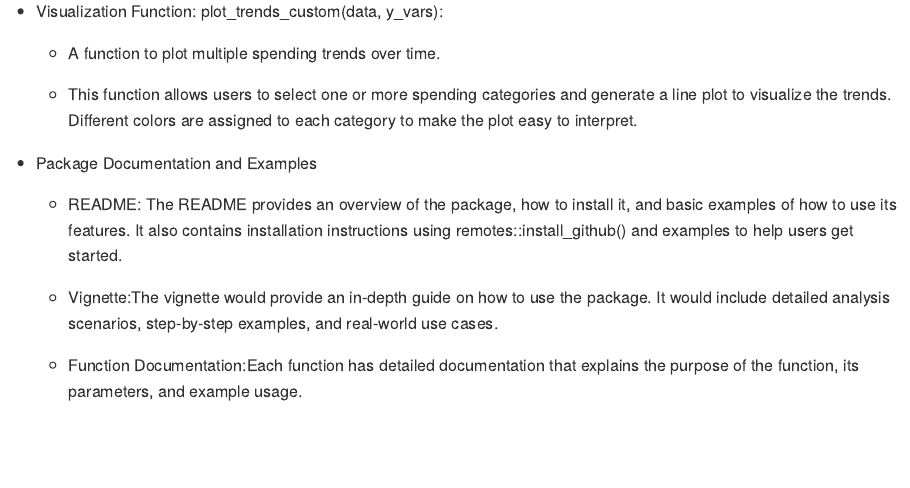
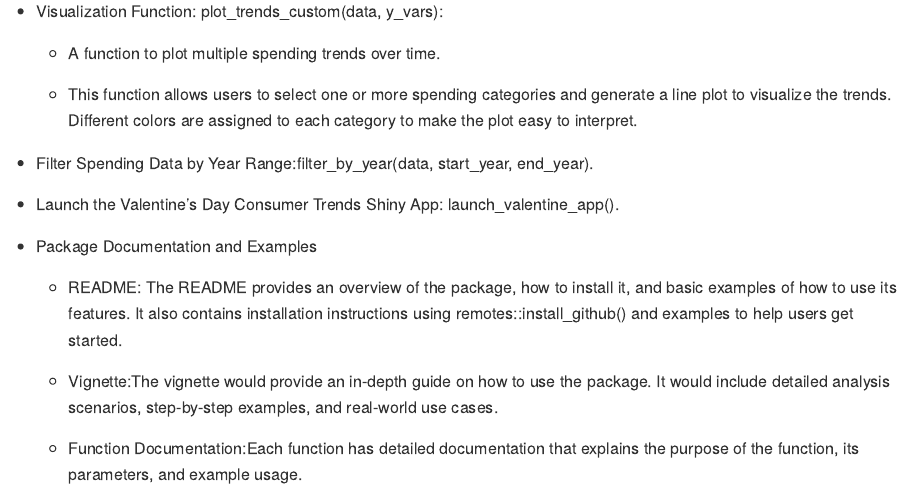
Before and after one commit to ETC5523-2024/assignment-4-packages-and-shiny-apps-ChenghaoZeng, an R Markdown document (README.Rmd): the page in a window 1100 px wide, from 1060 px down. The pictures show the output file README.md that the author committed with the source, drawn offline in the style of GitHub.

Commit message:
readme update

```diff
--- a/README.Rmd
+++ b/README.Rmd
@@ -61,6 +61,10 @@ ggplot(historical_spending, aes(x = Year, y = PercentCelebrating)) +
 
   - This function allows users to select one or more spending categories and generate a line plot to visualize the trends. Different colors are assigned to each category to make the plot easy to interpret.
 
+- Filter Spending Data by Year Range:filter_by_year(data, start_year, end_year).
+
+- Launch the Valentine's Day Consumer Trends Shiny App: launch_valentine_app().
+
 - Package Documentation and Examples
 
   - README: The README provides an overview of the package, how to install it, and basic examples of how to use its features.
```
Also changed, not shown: README.md.
